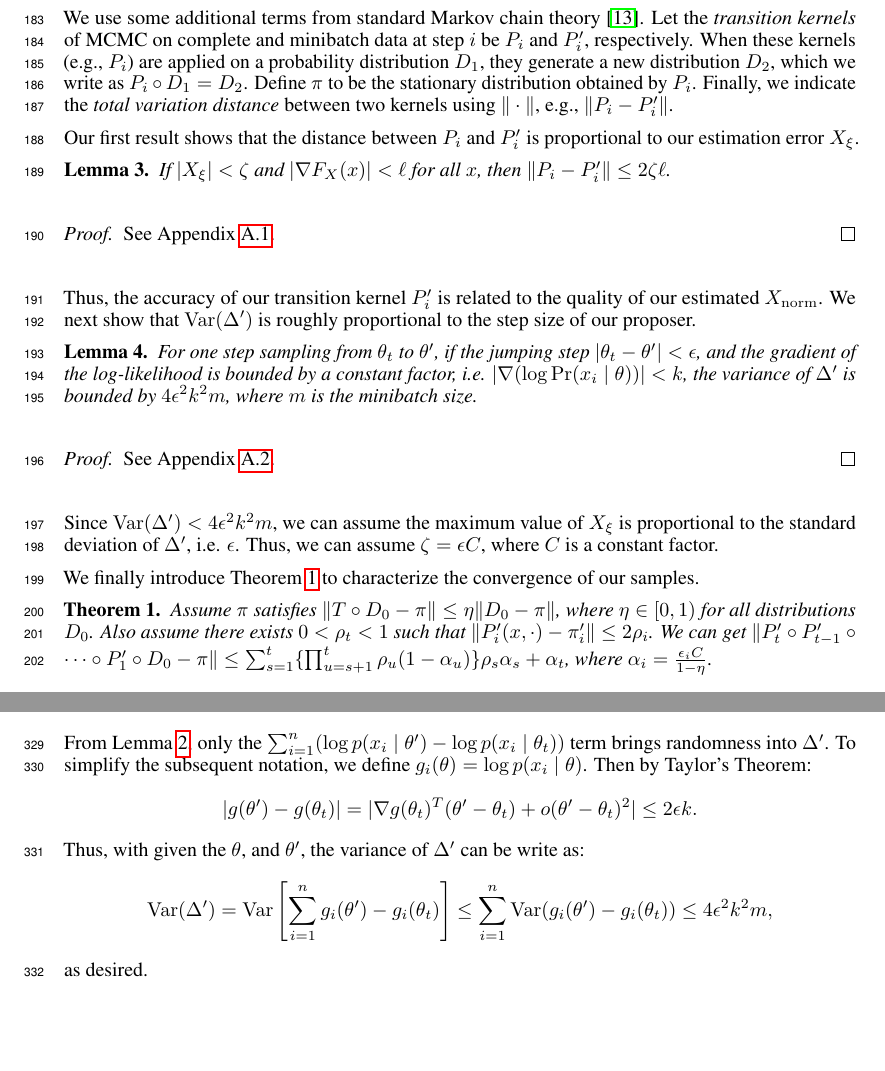
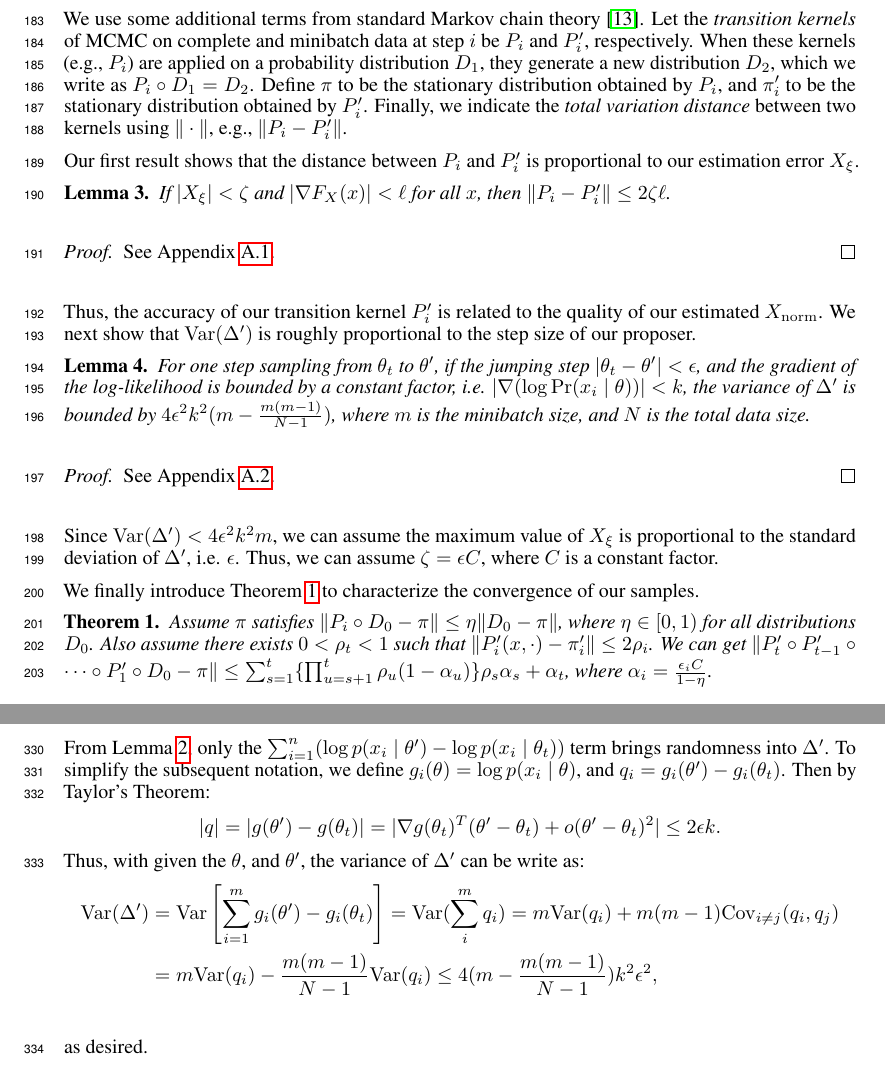
Before and after one commit to DanielTakeshi/New_MH_Test, a LaTeX paper (nips_2016.tex): two parts of pages 6 and 11 of 16, joined at a grey line, cut so that both start at the same text, the shorter picture padded with empty space. Compiled offline with pdfLaTeX.

Commit message:
fix the typo in theoretical part

```diff
--- a/nips_2016.tex
+++ b/nips_2016.tex
@@ -468,7 +468,7 @@ We use some additional terms from standard Markov chain theory~\cite{Meyn2009}.
 \emph{transition kernels} of MCMC on complete and minibatch data at step $i$ be $P_i$ and $P_i'$,
 respectively. When these kernels (e.g., $P_i$) are applied on a probability distribution $D_1$, they
 generate a new distribution $D_2$, which we write as $P_i \circ D_1 = D_2$. Define $\pi$ to be the
-stationary distribution obtained by $P_i$.  Finally, we indicate the \emph{total variation distance}
+stationary distribution obtained by $P_i$, and $\pi_i'$ to be the stationary distribution obtained by $P_i'$.  Finally, we indicate the \emph{total variation distance}
 between two kernels using $\| \cdot \|$, e.g., $\|P_i-P_i'\|$.
 
 Our first result shows that the distance between $P_i$ and $P_i'$ is proportional to our estimation
@@ -489,8 +489,8 @@ our proposer.
 \begin{lemma}\label{lem:theory2}
 For one step sampling from $\theta_t$ to $\theta'$, if the jumping step $|\theta_t - \theta'| <
 \epsilon$, and the gradient of the log-likelihood is bounded by a constant factor, i.e. $|\nabla
-(\log \Pr(x_i\mid \theta))| < k$, the variance of $\Delta'$ is bounded by $4\epsilon^2 k^2 m$, where
-$m$ is the minibatch size.
+(\log \Pr(x_i\mid \theta))| < k$, the variance of $\Delta'$ is bounded by $4\epsilon^2 k^2 (m-\frac{m(m-1)}{N-1})$, where
+$m$ is the minibatch size, and $N$ is the total data size.
 \end{lemma}
 
 \begin{proof}
@@ -504,7 +504,7 @@ $\zeta=\epsilon C$, where $C$ is a constant factor.
 We finally introduce Theorem~\ref{thm:theory3} to characterize the convergence of our samples.
 
 \begin{theorem}\label{thm:theory3}
-Assume $\pi$ satisfies $\|T \circ D_0 - \pi\| \leq \eta \|D_0 - \pi\|$, where $\eta \in [0, 1)$ for
+Assume $\pi$ satisfies $\|P_i \circ D_0 - \pi\| \leq \eta \|D_0 - \pi\|$, where $\eta \in [0, 1)$ for
 all distributions $D_0$. Also assume there exists $0 < \rho_t < 1$ such that $\|P'_i(x, \cdot) -
 \pi_i'\| \leq 2\rho_i$. We can get $\| P_t' \circ P_{t-1}' \circ \cdots \circ P_1' \circ D_0 - \pi
 \| \leq \sum_{s=1}^t \{\prod _{u=s+1}^t \rho_u (1-\alpha_u)\} \rho_s \alpha_s + \alpha_t $, where
@@ -704,15 +704,15 @@ as desired.
 
 From Lemma~\ref{lem:gaussian}, only the $\sum_{i=1}^n (\log p(x_i\mid \theta') - \log p(x_i\mid
 \theta_t))$ term brings randomness into $\Delta'$. To simplify the subsequent notation, we define
-$g_i(\theta) = \log p(x_i\mid \theta)$. Then by Taylor's Theorem:
+$g_i(\theta) = \log p(x_i\mid \theta)$, and $q_i = g_i(\theta') - g_i(\theta_t)$. Then by Taylor's Theorem:
 \[
-|g(\theta') - g(\theta_t)| = |\nabla g(\theta_t)^T(\theta' - \theta_t) + o(\theta' - \theta_t)^2| \leq 2\epsilon k.
+|q| = |g(\theta') - g(\theta_t)| = |\nabla g(\theta_t)^T(\theta' - \theta_t) + o(\theta' - \theta_t)^2| \leq 2\epsilon k.
 \]
 Thus, with given the $\theta$, and $\theta'$, the variance of $\Delta'$ can be write as:
-\[
-{\rm Var}(\Delta') = {\rm Var}\left[\sum_{i=1}^n g_i(\theta') - g_i(\theta_t)\right] \leq
-\sum_{i=1}^n  {\rm Var}(g_i(\theta') - g_i(\theta_t)) \leq  4\epsilon^2 k^2m,
-\]
+\begin{align*}
+{\rm Var}(\Delta') & = {\rm Var}\left[\sum_{i=1}^m g_i(\theta') - g_i(\theta_t)\right] = {\rm Var}(\sum_i^m q_i) = m {\rm Var} (q_i) + m(m-1) {\rm Cov}_{i \neq j}(q_i,q_j) \\
+&= m{\rm Var}(q_i) - \frac{m(m-1)}{N-1} {\rm Var}(q_i) \leq 4(m - \frac{m(m-1)}{N-1})k^2 \epsilon^2, \\
+\end{align*}
 as desired.
 
 \subsection{Proof of Theorem~\ref{thm:theory3}}\label{app:theory3}
```
